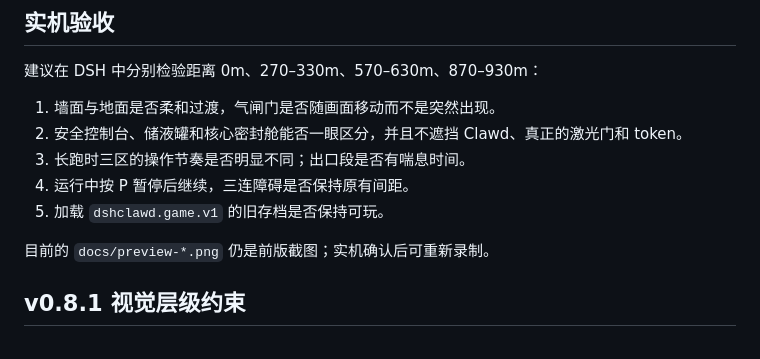
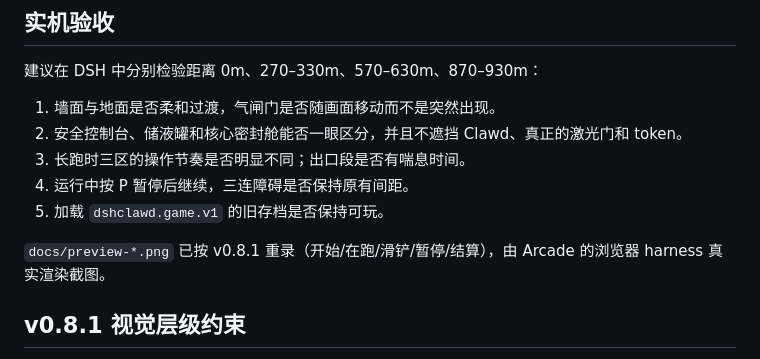
Before and after one commit to JJJACKsong/dsh-plugin-clawd-run, a Markdown page: docs/map-design.md, the part around the change. Drawn GitHub-style.

```diff
--- a/docs/map-design.md
+++ b/docs/map-design.md
@@ -53,7 +53,7 @@
 4. 运行中按 P 暂停后继续，三连障碍是否保持原有间距。
 5. 加载 `dshclawd.game.v1` 的旧存档是否保持可玩。
 
-目前的 `docs/preview-*.png` 仍是前版截图；实机确认后可重新录制。
+`docs/preview-*.png` 已按 v0.8.1 重录（开始/在跑/滑铲/暂停/结算），由 Arcade 的浏览器 harness 真实渲染截图。
 
 ## v0.8.1 视觉层级约束
 
```
Also changed, not shown: README.md (+6 -4 lines), docs/preview-over.png, docs/preview-pause.png (added), docs/preview-play.png, docs/preview-ready.png, docs/preview-slide.png.
